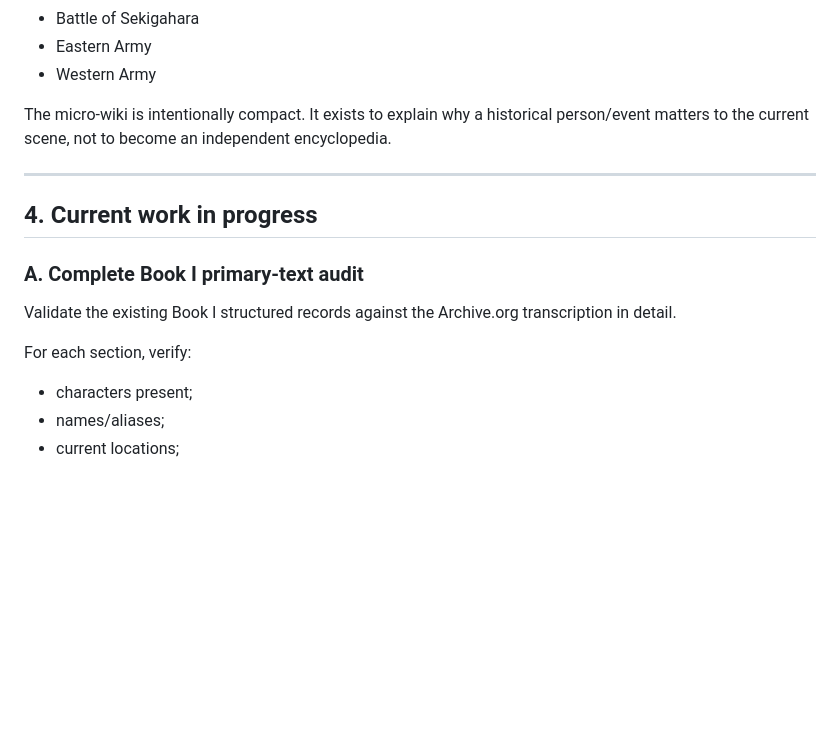
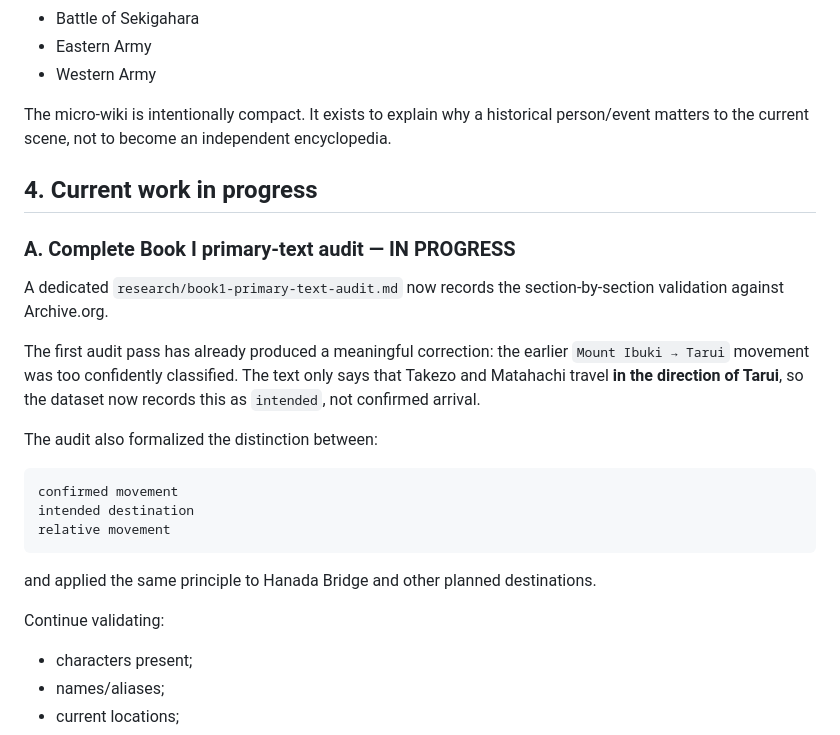
Before and after one commit to Cartaz/MusashiMap, a Markdown page: ROADMAP.md, the part around one of its changes. GitHub-like rendering; blank space fills up the shorter version.

Commit message:
Update roadmap with primary-text audit progress

````diff
--- a/ROADMAP.md
+++ b/ROADMAP.md
@@ -162,15 +158,25 @@ Initial entities include:
 
 The micro-wiki is intentionally compact. It exists to explain why a historical person/event matters to the current scene, not to become an independent encyclopedia.
 
----
-
 ## 4. Current work in progress
 
-### A. Complete Book I primary-text audit
+### A. Complete Book I primary-text audit — IN PROGRESS
 
-Validate the existing Book I structured records against the Archive.org transcription in detail.
+A dedicated `research/book1-primary-text-audit.md` now records the section-by-section validation against Archive.org.
 
-For each section, verify:
+The first audit pass has already produced a meaningful correction: the earlier `Mount Ibuki → Tarui` movement was too confidently classified. The text only says that Takezo and Matahachi travel **in the direction of Tarui**, so the dataset now records this as `intended`, not confirmed arrival.
+
+The audit also formalized the distinction between:
+
+```text
+confirmed movement
+intended destination
+relative movement
+```
+
+and applied the same principle to Hanada Bridge and other planned destinations.
+
+Continue validating:
 
 - characters present;
 - names/aliases;
````
Also changed, not shown: other parts of ROADMAP.md (+0 -12 lines).
